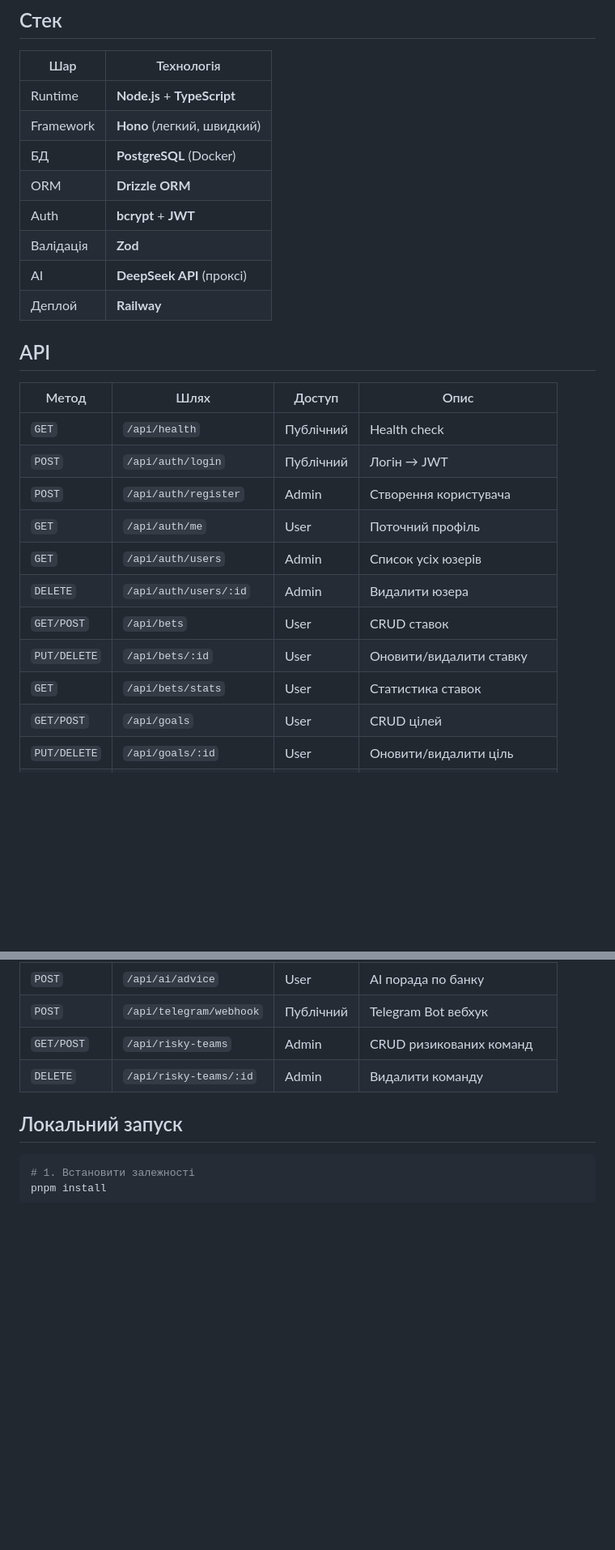
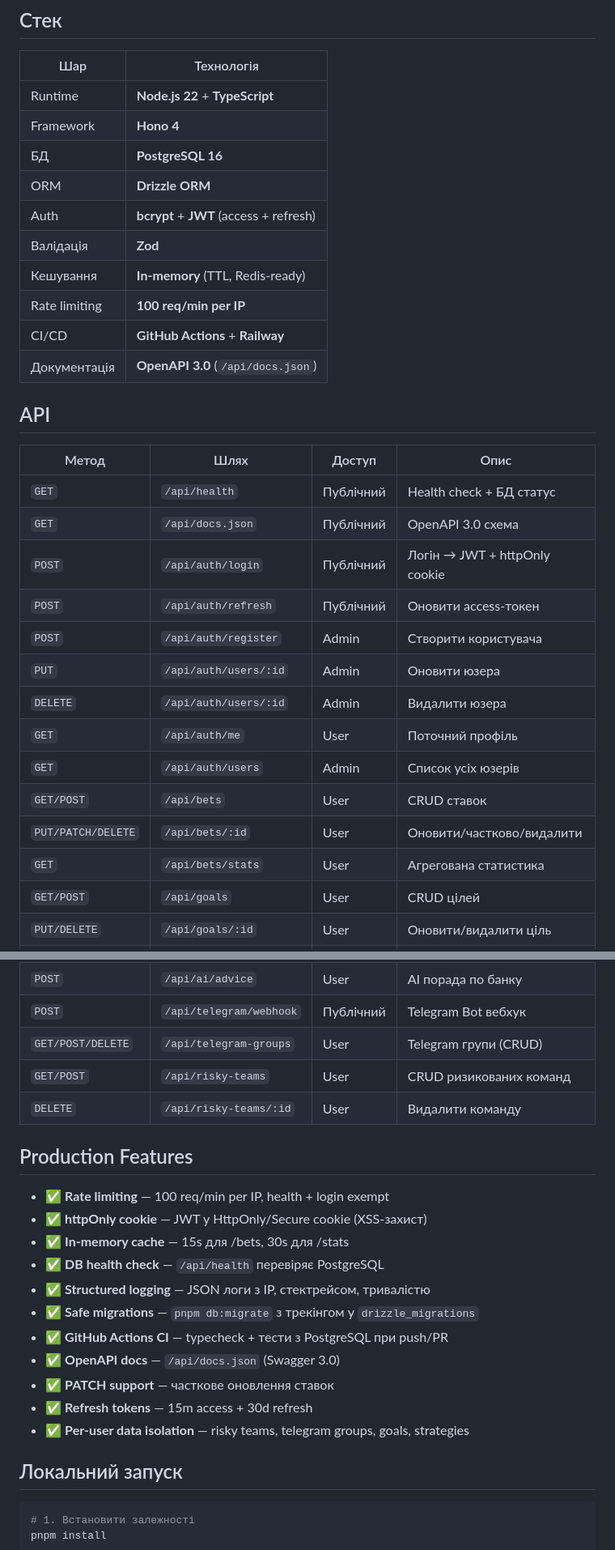
Before and after one commit to Vasil-Sh/CS-backend, a Markdown page: README.md, 2 parts joined by grey strips. Shown at 81% size. Rendered like a GitHub page; blank space fills up the shorter version.

```diff
--- a/README.md
+++ b/README.md
@@ -6,28 +6,33 @@ API-сервер для [MatchIQ](https://github.com/Vasil-Sh/CS) — платф
 
 | Шар | Технологія |
 |-----|-----------|
-| Runtime | **Node.js** + **TypeScript** |
-| Framework | **Hono** (легкий, швидкий) |
-| БД | **PostgreSQL** (Docker) |
+| Runtime | **Node.js 22** + **TypeScript** |
+| Framework | **Hono 4** |
+| БД | **PostgreSQL 16** |
 | ORM | **Drizzle ORM** |
-| Auth | **bcrypt** + **JWT** |
+| Auth | **bcrypt** + **JWT** (access + refresh) |
 | Валідація | **Zod** |
-| AI | **DeepSeek API** (проксі) |
-| Деплой | **Railway** |
+| Кешування | **In-memory** (TTL, Redis-ready) |
+| Rate limiting | **100 req/min per IP** |
+| CI/CD | **GitHub Actions** + **Railway** |
+| Документація | **OpenAPI 3.0** (`/api/docs.json`) |
 
 ## API
 
 | Метод | Шлях | Доступ | Опис |
 |-------|------|--------|------|
-| `GET` | `/api/health` | Публічний | Health check |
-| `POST` | `/api/auth/login` | Публічний | Логін → JWT |
-| `POST` | `/api/auth/register` | Admin | Створення користувача |
+| `GET` | `/api/health` | Публічний | Health check + БД статус |
+| `GET` | `/api/docs.json` | Публічний | OpenAPI 3.0 схема |
+| `POST` | `/api/auth/login` | Публічний | Логін → JWT + httpOnly cookie |
+| `POST` | `/api/auth/refresh` | Публічний | Оновити access-токен |
+| `POST` | `/api/auth/register` | Admin | Створити користувача |
+| `PUT` | `/api/auth/users/:id` | Admin | Оновити юзера |
+| `DELETE` | `/api/auth/users/:id` | Admin | Видалити юзера |
 | `GET` | `/api/auth/me` | User | Поточний профіль |
 | `GET` | `/api/auth/users` | Admin | Список усіх юзерів |
-| `DELETE` | `/api/auth/users/:id` | Admin | Видалити юзера |
 | `GET/POST` | `/api/bets` | User | CRUD ставок |
-| `PUT/DELETE` | `/api/bets/:id` | User | Оновити/видалити ставку |
-| `GET` | `/api/bets/stats` | User | Статистика ставок |
+| `PUT/PATCH/DELETE` | `/api/bets/:id` | User | Оновити/частково/видалити |
+| `GET` | `/api/bets/stats` | User | Агрегована статистика |
 | `GET/POST` | `/api/goals` | User | CRUD цілей |
 | `PUT/DELETE` | `/api/goals/:id` | User | Оновити/видалити ціль |
 | `GET/POST` | `/api/bankroll` | User | Банкрол |
@@ -37,8 +42,23 @@ API-сервер для [MatchIQ](https://github.com/Vasil-Sh/CS) — платф
 | `POST` | `/api/ai/recommend` | User | AI рекомендація (DeepSeek) |
 | `POST` | `/api/ai/advice` | User | AI порада по банку |
 | `POST` | `/api/telegram/webhook` | Публічний | Telegram Bot вебхук |
-| `GET/POST` | `/api/risky-teams` | Admin | CRUD ризикованих команд |
-| `DELETE` | `/api/risky-teams/:id` | Admin | Видалити команду |
+| `GET/POST/DELETE` | `/api/telegram-groups` | User | Telegram групи (CRUD) |
+| `GET/POST` | `/api/risky-teams` | User | CRUD ризикованих команд |
+| `DELETE` | `/api/risky-teams/:id` | User | Видалити команду |
+
+## Production Features
+
+- ✅ **Rate limiting** — 100 req/min per IP, health + login exempt
+- ✅ **httpOnly cookie** — JWT у HttpOnly/Secure cookie (XSS-захист)
+- ✅ **In-memory cache** — 15s для /bets, 30s для /stats
+- ✅ **DB health check** — `/api/health` перевіряє PostgreSQL
+- ✅ **Structured logging** — JSON логи з IP, стектрейсом, тривалістю
+- ✅ **Safe migrations** — `pnpm db:migrate` з трекінгом у `drizzle_migrations`
+- ✅ **GitHub Actions CI** — typecheck + тести з PostgreSQL при push/PR
+- ✅ **OpenAPI docs** — `/api/docs.json` (Swagger 3.0)
+- ✅ **PATCH support** — часткове оновлення ставок
+- ✅ **Refresh tokens** — 15m access + 30d refresh
+- ✅ **Per-user data isolation** — risky teams, telegram groups, goals, strategies
 
 ## Локальний запуск
 
```
Also changed, not shown: other parts of README.md (+26 -17 lines).
